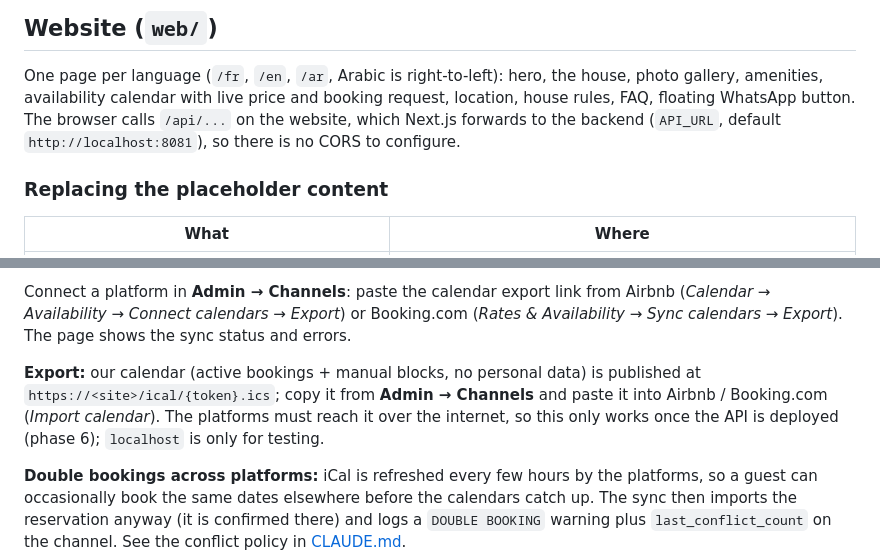
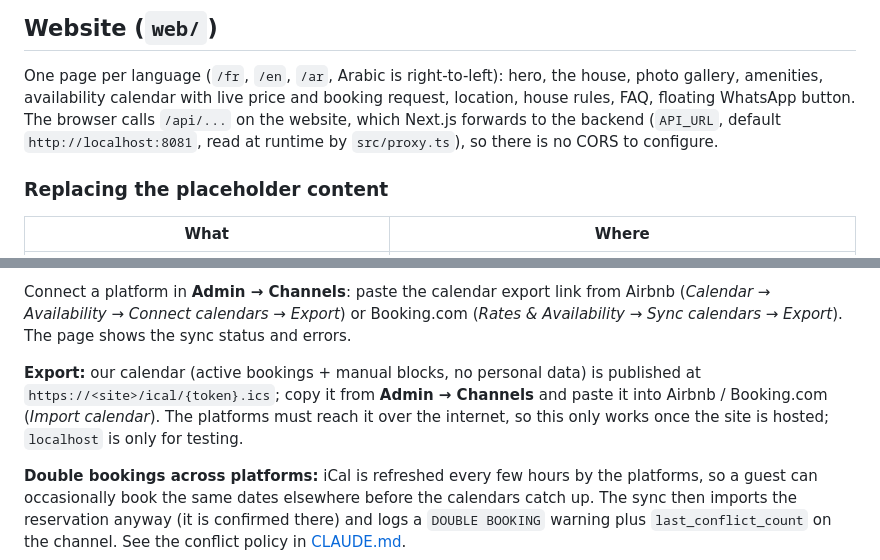
Before and after one commit to Cheikhaoui/tika-home, a Markdown page: README.md, 2 parts joined by grey strips. Rendered like a GitHub page.

```diff
--- a/README.md
+++ b/README.md
@@ -71,7 +73,8 @@ Errors use [RFC 9457](https://www.rfc-editor.org/rfc/rfc9457) problem details.
 One page per language (`/fr`, `/en`, `/ar`, Arabic is right-to-left): hero, the house, photo gallery,
 amenities, availability calendar with live price and booking request, location, house rules, FAQ,
 floating WhatsApp button. The browser calls `/api/...` on the website, which Next.js forwards to the
-backend (`API_URL`, default `http://localhost:8081`), so there is no CORS to configure.
+backend (`API_URL`, default `http://localhost:8081`, read at runtime by `src/proxy.ts`), so there is
+no CORS to configure.
 
 ### Replacing the placeholder content
 
@@ -136,7 +139,7 @@ Connect a platform in **Admin → Channels**: paste the calendar export link fro
 **Export:** our calendar (active bookings + manual blocks, no personal data) is published at
 `https://<site>/ical/{token}.ics`; copy it from **Admin → Channels** and paste it into Airbnb /
 Booking.com (*Import calendar*). The platforms must reach it over the internet,
-so this only works once the API is deployed (phase 6); `localhost` is only for testing.
+so this only works once the site is hosted; `localhost` is only for testing.
 
 **Double bookings across platforms:** iCal is refreshed every few hours by the platforms, so a guest
 can occasionally book the same dates elsewhere before the calendars catch up. The sync then imports
```
Also changed, not shown: other parts of README.md (+46 -0 lines), CLAUDE.md (+15 -4 lines).
